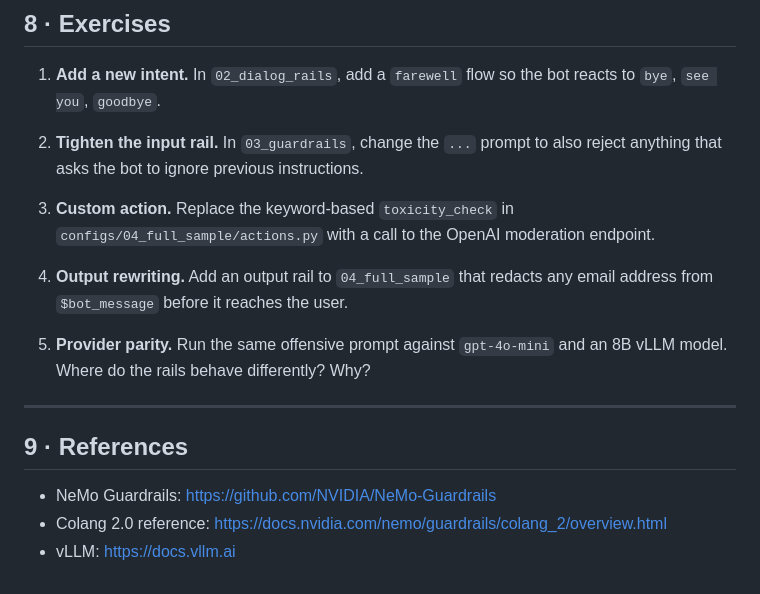
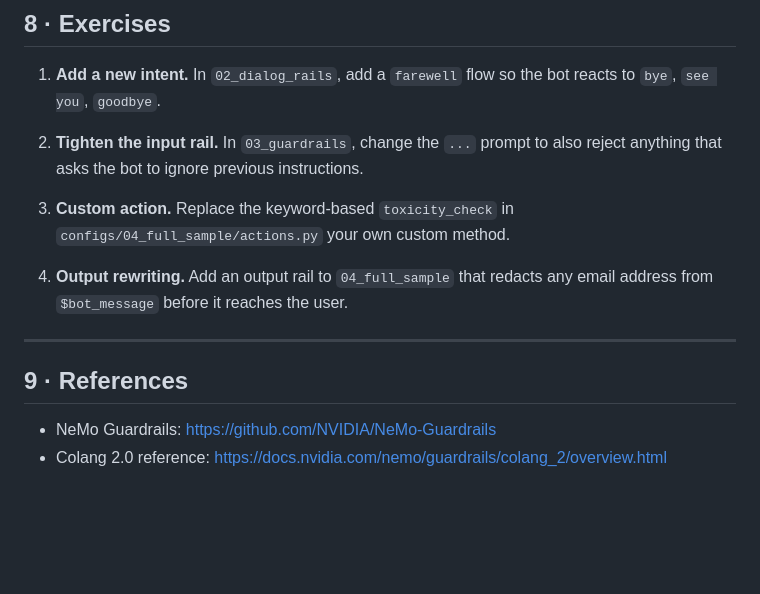
Before and after one commit to fhnw-noxenum/ai-operations-nlp-guardrails, a Markdown page: README.md, the part around the change. GitHub-like rendering; blank space fills up the shorter version.

```diff
--- a/README.md
+++ b/README.md
@@ -320,14 +320,10 @@ rails when something changes, no container restart needed.
    to also reject anything that asks the bot to ignore previous instructions.
 
 3. **Custom action.** Replace the keyword-based `toxicity_check` in
-   `configs/04_full_sample/actions.py` with a call to the OpenAI moderation
-   endpoint.
+   `configs/04_full_sample/actions.py` your own custom method.
 
 4. **Output rewriting.** Add an output rail to `04_full_sample` that
    redacts any email address from `$bot_message` before it reaches the user.
-
-5. **Provider parity.** Run the same offensive prompt against `gpt-4o-mini`
-   and an 8B vLLM model. Where do the rails behave differently? Why?
 
 ---
 
@@ -335,4 +331,3 @@ rails when something changes, no container restart needed.
 
 - NeMo Guardrails: <https://github.com/NVIDIA/NeMo-Guardrails>
 - Colang 2.0 reference: <https://docs.nvidia.com/nemo/guardrails/colang_2/overview.html>
-- vLLM: <https://docs.vllm.ai>
```
